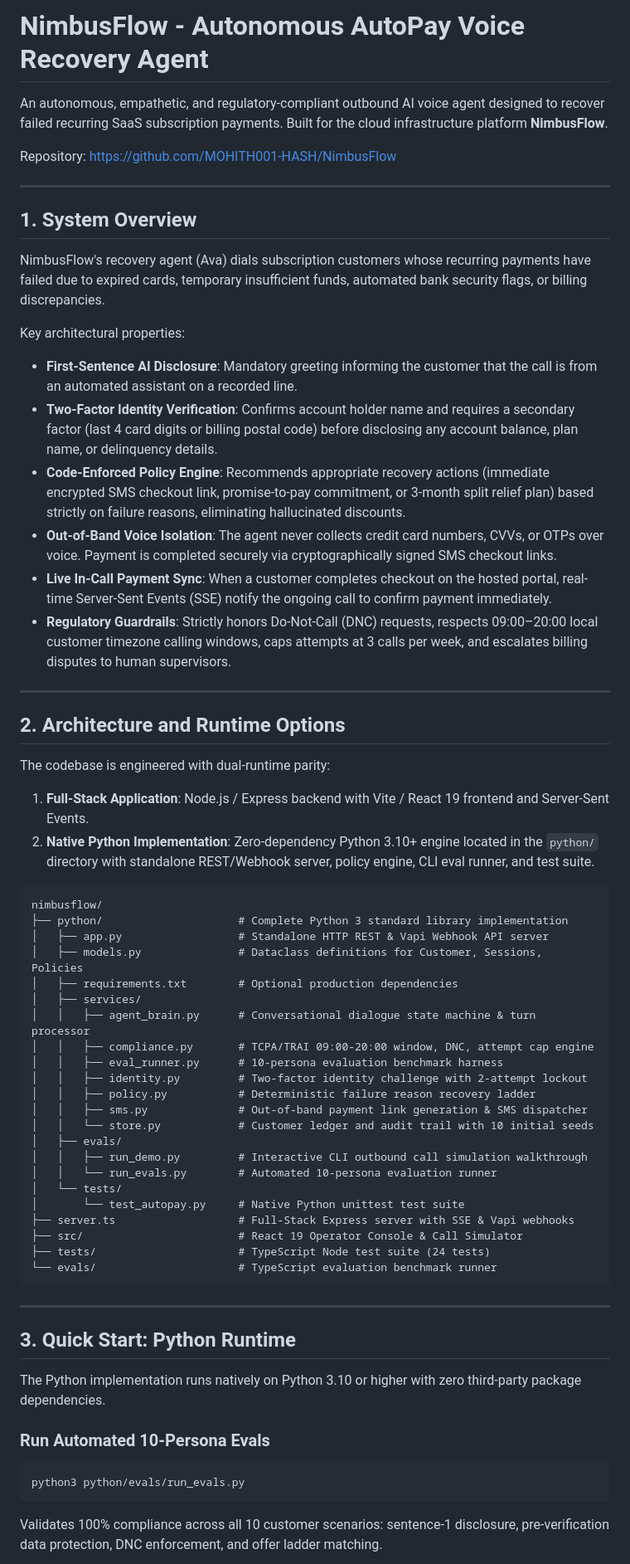
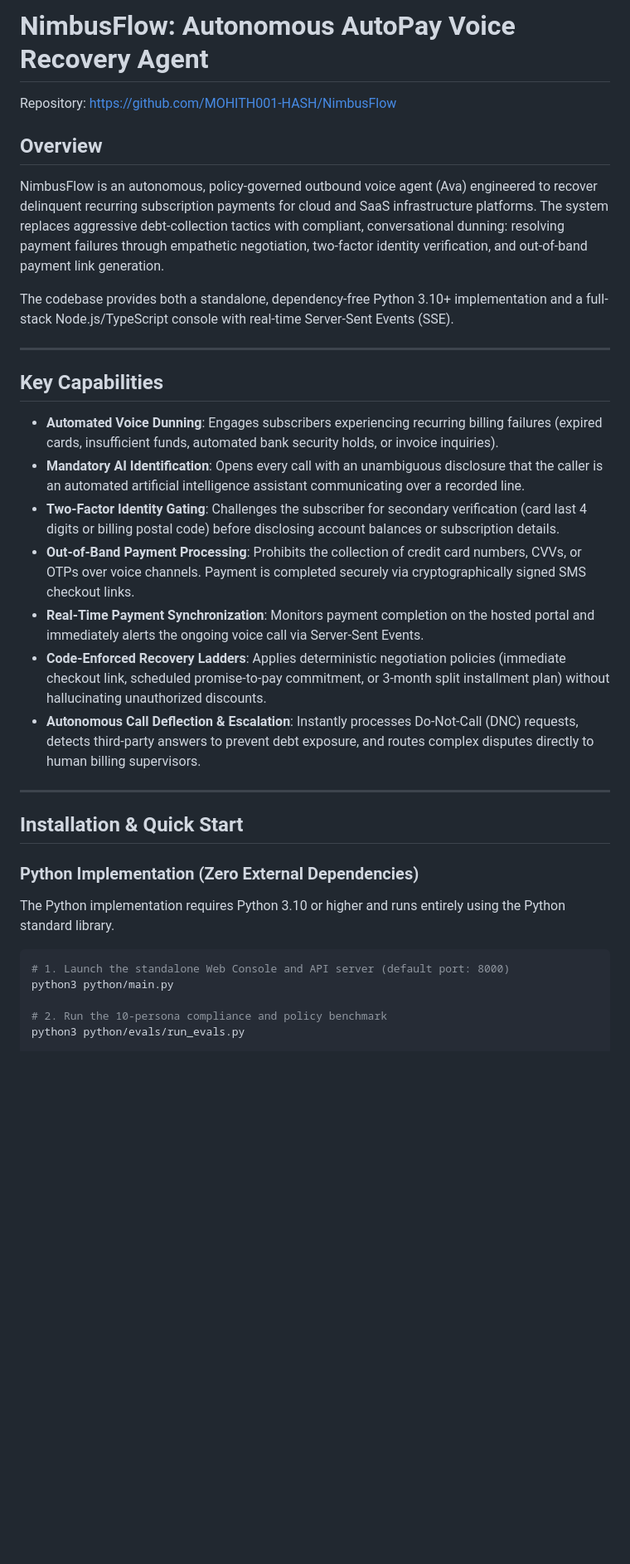
Before and after one commit to MOHITH001-HASH/NimbusFlow, a Markdown page: README.md, the part around one of its changes. Shown at 83% size. Drawn GitHub-style; blank space fills up the shorter version.

Commit message:
docs: update project overview in README
Refine the project description to clearly highlight Ava's role in compliant, conversational dunning and payment recovery workflows.

````diff
--- a/README.md
+++ b/README.md
@@ -1,65 +1,37 @@
-# NimbusFlow - Autonomous AutoPay Voice Recovery Agent
-
-An autonomous, empathetic, and regulatory-compliant outbound AI voice agent designed to recover failed recurring SaaS subscription payments. Built for the cloud infrastructure platform **NimbusFlow**.
+# NimbusFlow: Autonomous AutoPay Voice Recovery Agent
 
 Repository: https://github.com/MOHITH001-HASH/NimbusFlow
 
----
+## Overview
 
-## 1. System Overview
+NimbusFlow is an autonomous, policy-governed outbound voice agent (Ava) engineered to recover delinquent recurring subscription payments for cloud and SaaS infrastructure platforms. The system replaces aggressive debt-collection tactics with compliant, conversational dunning: resolving payment failures through empathetic negotiation, two-factor identity verification, and out-of-band payment link generation.
 
-NimbusFlow's recovery agent (Ava) dials subscription customers whose recurring payments have failed due to expired cards, temporary insufficient funds, automated bank security flags, or billing discrepancies.
-
-Key architectural properties:
-- **First-Sentence AI Disclosure**: Mandatory greeting informing the customer that the call is from an automated assistant on a recorded line.
-- **Two-Factor Identity Verification**: Confirms account holder name and requires a secondary factor (last 4 card digits or billing postal code) before disclosing any account balance, plan name, or delinquency details.
-- **Code-Enforced Policy Engine**: Recommends appropriate recovery actions (immediate encrypted SMS checkout link, promise-to-pay commitment, or 3-month split relief plan) based strictly on failure reasons, eliminating hallucinated discounts.
-- **Out-of-Band Voice Isolation**: The agent never collects credit card numbers, CVVs, or OTPs over voice. Payment is completed securely via cryptographically signed SMS checkout links.
-- **Live In-Call Payment Sync**: When a customer completes checkout on the hosted portal, real-time Server-Sent Events (SSE) notify the ongoing call to confirm payment immediately.
-- **Regulatory Guardrails**: Strictly honors Do-Not-Call (DNC) requests, respects 09:00–20:00 local customer timezone calling windows, caps attempts at 3 calls per week, and escalates billing disputes to human supervisors.
+The codebase provides both a standalone, dependency-free Python 3.10+ implementation and a full-stack Node.js/TypeScript console with real-time Server-Sent Events (SSE).
 
 ---
 
-## 2. Architecture and Runtime Options
+## Key Capabilities
 
-The codebase is engineered with dual-runtime parity:
-1. **Full-Stack Application**: Node.js / Express backend with Vite / React 19 frontend and Server-Sent Events.
-2. **Native Python Implementation**: Zero-dependency Python 3.10+ engine located in the `python/` directory with standalone REST/Webhook server, policy engine, CLI eval runner, and test suite.
-
-```
-nimbusflow/
-├── python/                     # Complete Python 3 standard library implementation
-│   ├── app.py                  # Standalone HTTP REST & Vapi Webhook API server
-│   ├── models.py               # Dataclass definitions for Customer, Sessions, Policies
-│   ├── requirements.txt        # Optional production dependencies
-│   ├── services/
-│   │   ├── agent_brain.py      # Conversational dialogue state machine & turn processor
-│   │   ├── compliance.py       # TCPA/TRAI 09:00-20:00 window, DNC, attempt cap engine
-│   │   ├── eval_runner.py      # 10-persona evaluation benchmark harness
-│   │   ├── identity.py         # Two-factor identity challenge with 2-attempt lockout
-│   │   ├── policy.py           # Deterministic failure reason recovery ladder
-│   │   ├── sms.py              # Out-of-band payment link generation & SMS dispatcher
-│   │   └── store.py            # Customer ledger and audit trail with 10 initial seeds
-│   ├── evals/
-│   │   ├── run_demo.py         # Interactive CLI outbound call simulation walkthrough
-│   │   └── run_evals.py        # Automated 10-persona evaluation runner
-│   └── tests/
-│       └── test_autopay.py     # Native Python unittest test suite
-├── server.ts                   # Full-Stack Express server with SSE & Vapi webhooks
-├── src/                        # React 19 Operator Console & Call Simulator
-├── tests/                      # TypeScript Node test suite (24 tests)
-└── evals/                      # TypeScript evaluation benchmark runner
-```
+- **Automated Voice Dunning**: Engages subscribers experiencing recurring billing failures (expired cards, insufficient funds, automated bank security holds, or invoice inquiries).
+- **Mandatory AI Identification**: Opens every call with an unambiguous disclosure that the caller is an automated artificial intelligence assistant communicating over a recorded line.
+- **Two-Factor Identity Gating**: Challenges the subscriber for secondary verification (card last 4 digits or billing postal code) before disclosing account balances or subscription details.
+- **Out-of-Band Payment Processing**: Prohibits the collection of credit card numbers, CVVs, or OTPs over voice channels. Payment is completed securely via cryptographically signed SMS checkout links.
+- **Real-Time Payment Synchronization**: Monitors payment completion on the hosted portal and immediately alerts the ongoing voice call via Server-Sent Events.
+- **Code-Enforced Recovery Ladders**: Applies deterministic negotiation policies (immediate checkout link, scheduled promise-to-pay commitment, or 3-month split installment plan) without hallucinating unauthorized discounts.
+- **Autonomous Call Deflection & Escalation**: Instantly processes Do-Not-Call (DNC) requests, detects third-party answers to prevent debt exposure, and routes complex disputes directly to human billing supervisors.
 
 ---
 
-## 3. Quick Start: Python Runtime
+## Installation & Quick Start
 
-The Python implementation runs natively on Python 3.10 or higher with zero third-party package dependencies.
+### Python Implementation (Zero External Dependencies)
 
-### Run Automated 10-Persona Evals
+The Python implementation requires Python 3.10 or higher and runs entirely using the Python standard library.
+
 ```bash
+# 1. Launch the standalone Web Console and API server (default port: 8000)
+python3 python/main.py
+
+# 2. Run the 10-persona compliance and policy benchmark
 python3 python/evals/run_evals.py
-```
-Validates 100% compliance across all 10 customer scenarios: sentence-1 disclosure, pre-verification data protection, DNC enforcement, and offer ladder matching.
 
````
Also changed, not shown: other parts of README.md (+27 -72 lines).
